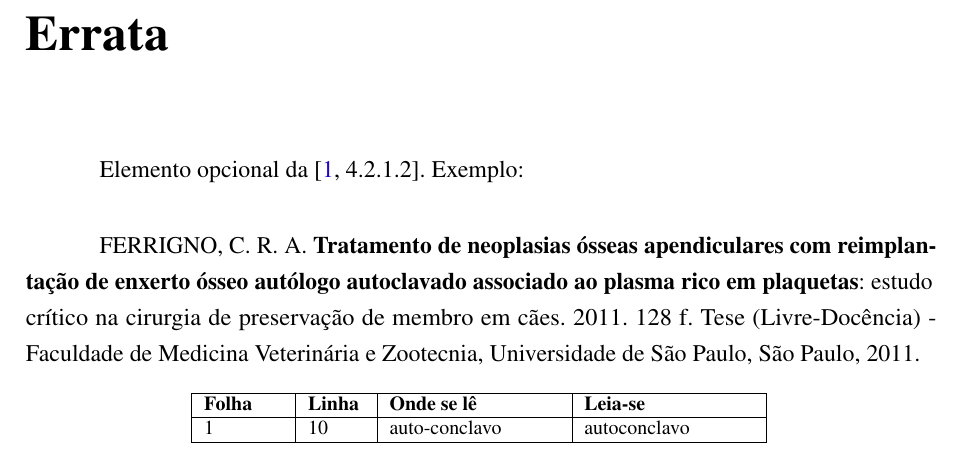
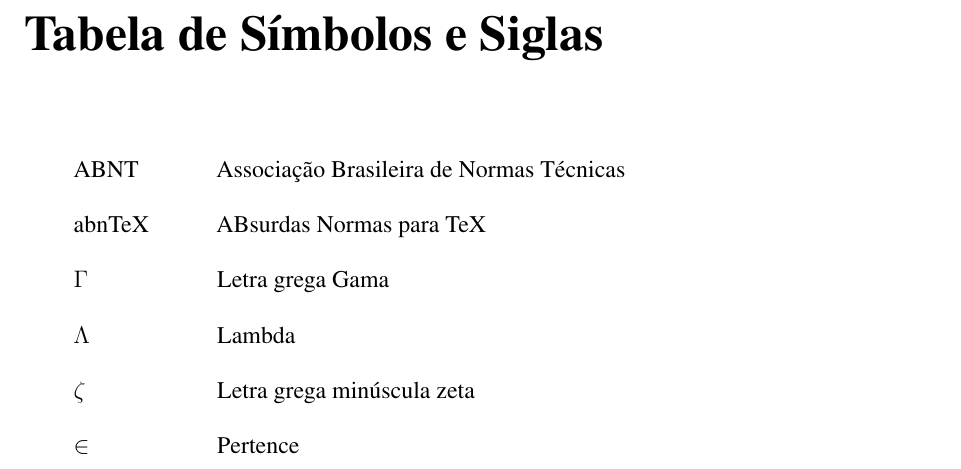
Before and after one commit to victormelo/ppgec-abntex2, a LaTeX thesis (ppgec-abntex2-modelo.tex, which reads pretextuais/errata.tex, pretextuais/siglasesimbolos.tex): part of page 3 of 38 before the commit and part of page 13 of 37 after it, cut at the place of the change. Compiled offline with pdfLaTeX.

Commit message:
remove errata

```diff
--- a/pretextuais/errata.tex
+++ /dev/null
@@ -1,24 +0,0 @@
-\begin{errata}
-Elemento opcional da \cite[4.2.1.2]{NBR14724:2011}. Exemplo:
-
-\vspace{\onelineskip}
-
-FERRIGNO, C. R. A. \textbf{Tratamento de neoplasias ósseas apendiculares com
-reimplantação de enxerto ósseo autólogo autoclavado associado ao plasma
-rico em plaquetas}: estudo crítico na cirurgia de preservação de membro em
-cães. 2011. 128 f. Tese (Livre-Docência) - Faculdade de Medicina Veterinária e
-Zootecnia, Universidade de São Paulo, São Paulo, 2011.
-
-\begin{table}[htb]
-\center
-\footnotesize
-\begin{tabular}{|p{1.4cm}|p{1cm}|p{3cm}|p{3cm}|}
-  \hline
-   \textbf{Folha} & \textbf{Linha}  & \textbf{Onde se lê}  & \textbf{Leia-se}  \\
-    \hline
-    1 & 10 & auto-conclavo & autoconclavo\\
-   \hline
-\end{tabular}
-\end{table}
-
-\end{errata}
--- /dev/null
+++ b/pretextuais/siglasesimbolos.tex
@@ -0,0 +1,10 @@
+\begin{siglas}
+	\addcontentsline{toc}{chapter}{\listadesiglasname}
+
+  \item[ABNT] Associação Brasileira de Normas Técnicas
+  \item[abnTeX] ABsurdas Normas para TeX
+  \item[$ \Gamma $] Letra grega Gama
+  \item[$ \Lambda $] Lambda
+  \item[$ \zeta $] Letra grega minúscula zeta
+  \item[$ \in $] Pertence
+\end{siglas}
```
Also changed, not shown: ppgec-abntex2-modelo.tex (+0 -7 lines).
